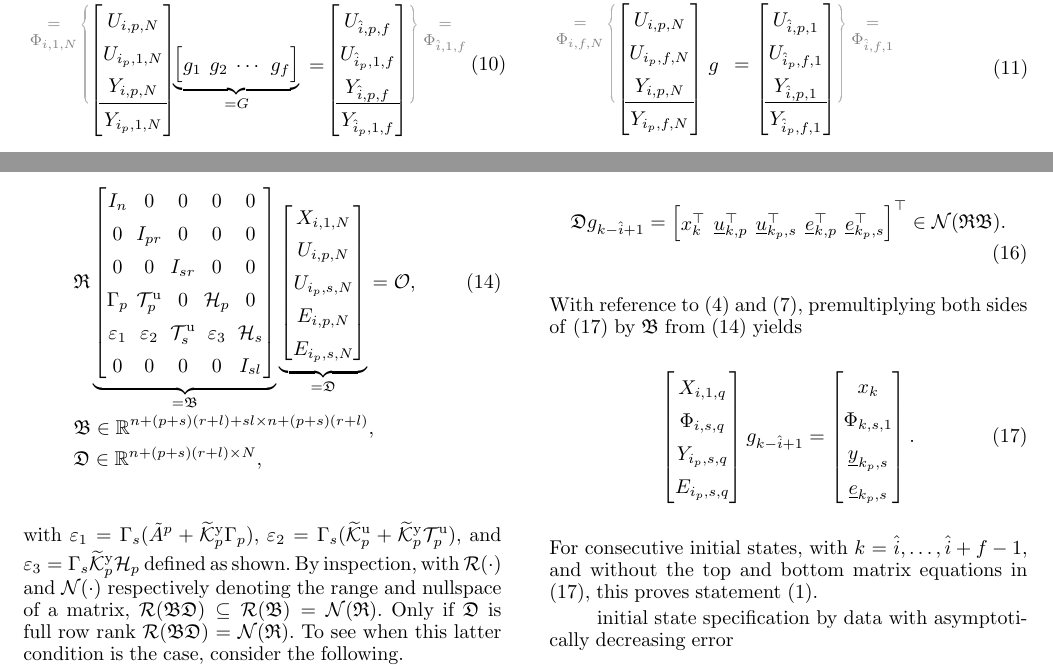
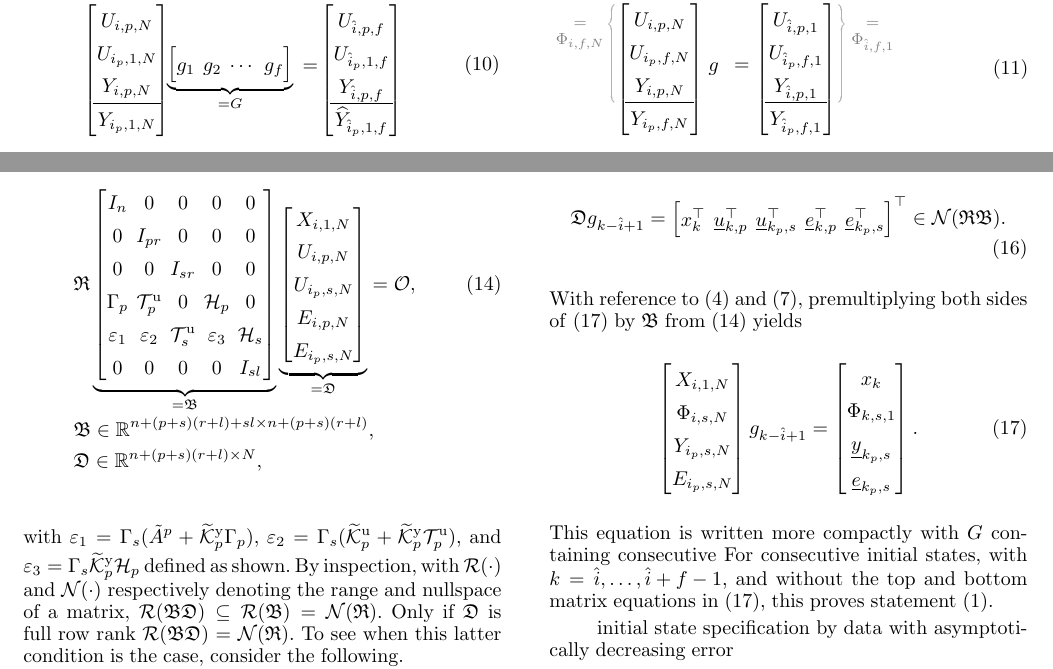
Before and after one commit to TUDelft-DataDrivenControl/Automatica2024_CL-DeePC, a LaTeX document (autosam.tex, which reads sections/3_CL_DeePC.tex, tikzpictures/CL-DeePC.tex): two parts of pages 4 and 5 of 9, joined at a grey line, cut so that both start at the same text. Compiled offline with pdfLaTeX.

Commit message:
Update on Overleaf.

```diff
--- a/sections/3_CL_DeePC.tex
+++ b/sections/3_CL_DeePC.tex
@@ -128,10 +128,10 @@ Hence, if the aforementioned persistency of excitation conditions are met and th
 With reference to~\eqref{eq:Yf1} and~\eqref{eq:DataEq1}, premultiplying both sides of~\eqref{eq:Dg} by $\mathfrak{B}$ from~\eqref{eq:RBD2} yields
 \begin{align}\label{eq:Dg}
     \begin{bmatrix}
-        X_{i,1,q}\\
-        \Phi_{i,s,q}\\
-        Y_{i_p,s,q}\\
-        E_{i_p,s,q}
+        X_{i,1,N}\\
+        \Phi_{i,s,N}\\
+        Y_{i_p,s,N}\\
+        E_{i_p,s,N}
     \end{bmatrix}g_{k-\hat{i}+1}=
     \begin{bmatrix}
         x_k\\
@@ -140,7 +140,7 @@ With reference to~\eqref{eq:Yf1} and~\eqref{eq:DataEq1}, premultiplying both sid
         \datavec{e}{k_p,s}
     \end{bmatrix}.
 \end{align}
-For consecutive initial states, with $k={\hat{i},\dots,\hat{i}+f-1}$, and without the top and bottom matrix equations in \eqref{eq:Dg}, this proves statement~(\ref{claim:G_exists}).
+This equation is written more compactly with $G$ containing consecutive For consecutive initial states, with $k={\hat{i},\dots,\hat{i}+f-1}$, and without the top and bottom matrix equations in \eqref{eq:Dg}, this proves statement~(\ref{claim:G_exists}).
 
 initial state specification by data with asymptotically decreasing error
 
--- a/tikzpictures/CL-DeePC.tex
+++ b/tikzpictures/CL-DeePC.tex
@@ -77,5 +73,9 @@
-    \node (Zp) at ($(Brace1T)!0.2!(Brace1B) + (-3pt,-0.8pt)$) {};
-    \node[left,text=gray!100,align=center] at ([xshift=0.5mm,yshift=-0.18cm]Zp.center) {\scriptsize{\shortstack{$=$\\$\Phi_{i,1,N}$}}};
+    % \path ([xshift=-0.75cm-0.05cm,yshift=-4pt]mat1.center) coordinate (Brace1T);
+    % \path ([yshift=-1.73cm]Brace1T) coordinate (Brace1B);
+    % \draw[pen colour=gray!60,decorate, decoration={calligraphic brace, amplitude=3pt, mirror, aspect=0.2},line width=0.75pt] (Brace1T) -- (Brace1B);
+    % % Zp
+    % \node (Zp) at ($(Brace1T)!0.2!(Brace1B) + (-3pt,-0.8pt)$) {};
+    % \node[left,text=gray!100,align=center] at ([xshift=0.5mm,yshift=-0.18cm]Zp.center) {\scriptsize{\shortstack{$=$\\$\Phi_{i,1,N}$}}};
 
     % ======================= drawing G =======================
     % useful coordinates
@@ -238,7 +238,7 @@
     % matrix below brace
     \node (mat3) at ($(Brace3L)!0.25!(Brace3R) + (0,-3pt)$) {};
     \node[below] at (mat3.center) {$\begin{bmatrix}
-        U_{\hat{i},p,f}\\U_{\hat{i}_p,1,f}\\Y_{\hat{i},p,f}\\ \hline Y_{\hat{i}_p,1,f}
+        U_{\hat{i},p,f}\\U_{\hat{i}_p,1,f}\\Y_{\hat{i},p,f}\\ \hline \widehat{Y}_{\hat{i}_p,1,f}
     \end{bmatrix}$};
     % tag & label (on RHS of column)
     \node[below] at ([xshift=2.13cm,yshift=-0.9cm]mat3.center) {$\refstepcounter{equation}(\theequation)\label{eq:CL_DeePC_no_IVs}$};
@@ -250,5 +246,9 @@
-    \node (Zf) at ($(Brace3T)!0.2!(Brace3B) + (3pt,-1.5pt)$) {};
-    \node[right,text=gray!100] at ([yshift=-0.18cm]Zf.center) {\scriptsize{\shortstack{$=$\\$\Phi_{\hat{i},1,f}$}}};
+    % \path ([xshift=0.7cm+0.05cm]mat3.center |- Brace1T) coordinate (Brace3T);%([xshift=0.7cm,yshift=-4pt]mat3.center) coordinate (Brace3T);
+    % \path (Brace3T |- Brace1B) coordinate (Brace3B);
+    % \draw[pen colour=gray!60,decorate, decoration={calligraphic brace, amplitude=3pt, aspect=0.2},line width=0.75pt] (Brace3T) -- (Brace3B);
+    % % Zf
+    % \node (Zf) at ($(Brace3T)!0.2!(Brace3B) + (3pt,-1.5pt)$) {};
+    % \node[right,text=gray!100] at ([yshift=-0.18cm]Zf.center) {\scriptsize{\shortstack{$=$\\$\Phi_{\hat{i},1,f}$}}};
 
     % ======================= length indicators =======================
     \draw[|-|] ([yshift=\onelen]M1D) -- node[above] {\scriptsize$N$} ([yshift=\onelen]M1C);
```
Also changed, not shown: tikzpictures/CL-DeePC.tex (8 more changed lines).
